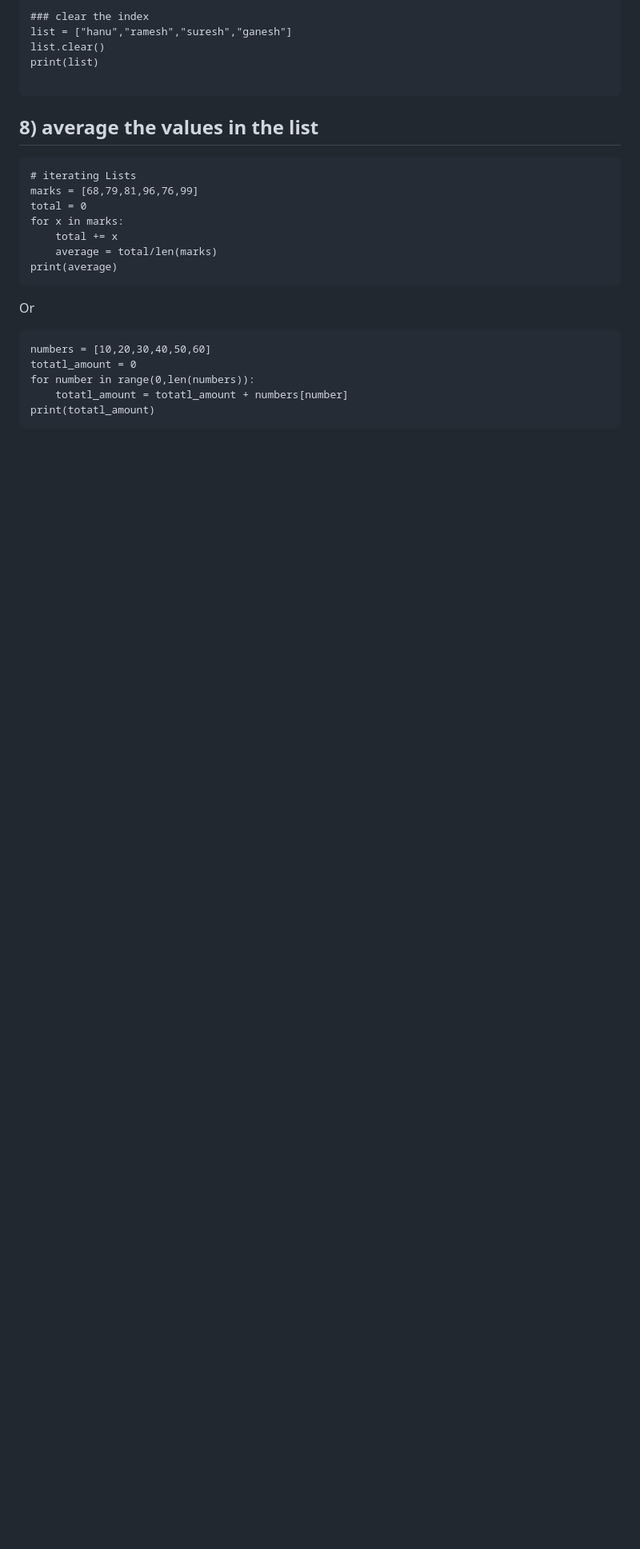
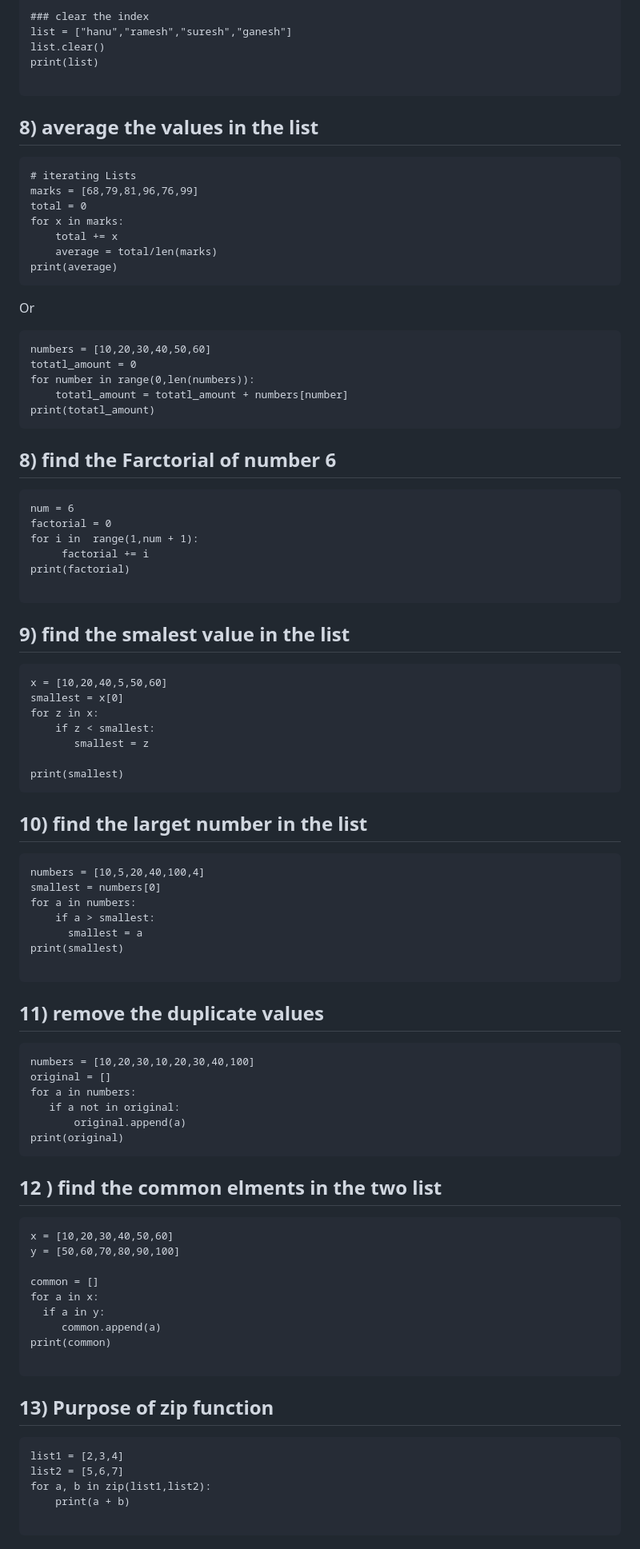
Before and after one commit to hanumantharao19/devops_mhr_documents, a Markdown page: python.md, the part around the change printed below. Shown: that part at 80% size. Rendered like a GitHub page; blank space fills up the shorter version.

Commit message:
update python file

````diff
--- a/python.md
+++ b/python.md
@@ -117,3 +117,65 @@ for number in range(0,len(numbers)):
     totatl_amount = totatl_amount + numbers[number]
 print(totatl_amount)
 ```
+## 8) find the Farctorial of number 6
+
+```
+num = 6
+factorial = 0
+for i in  range(1,num + 1):
+     factorial += i
+print(factorial)
+
+```
+## 9) find the smalest value  in the list
+
+```
+x = [10,20,40,5,50,60]
+smallest = x[0]
+for z in x:
+    if z < smallest:
+       smallest = z
+
+print(smallest)
+```
+## 10) find the larget number in the list
+```
+numbers = [10,5,20,40,100,4]
+smallest = numbers[0]
+for a in numbers:
+    if a > smallest:
+      smallest = a
+print(smallest)
+
+```
+## 11) remove the duplicate values
+```
+numbers = [10,20,30,10,20,30,40,100]
+original = []
+for a in numbers:
+   if a not in original:
+       original.append(a)
+print(original)
+```
+
+## 12 ) find the common elments in the two list
+```
+x = [10,20,30,40,50,60]
+y = [50,60,70,80,90,100]
+
+common = []
+for a in x:
+  if a in y:
+     common.append(a)
+print(common)
+
+```
+## 13) Purpose of zip function
+```
+list1 = [2,3,4]
+list2 = [5,6,7]
+for a, b in zip(list1,list2):
+    print(a + b)
+
+```
+
````
Also changed, not shown: other parts of python.md (+32 -6 lines), shell_script.md (+43 -92 lines).
